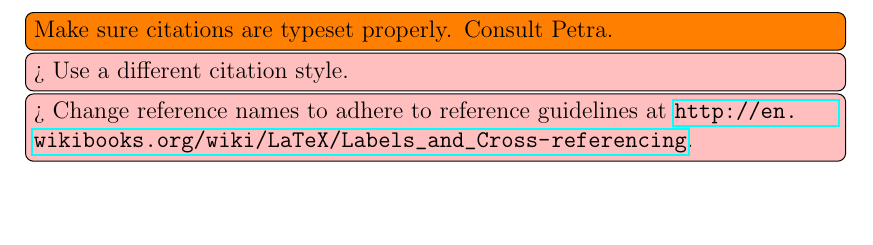
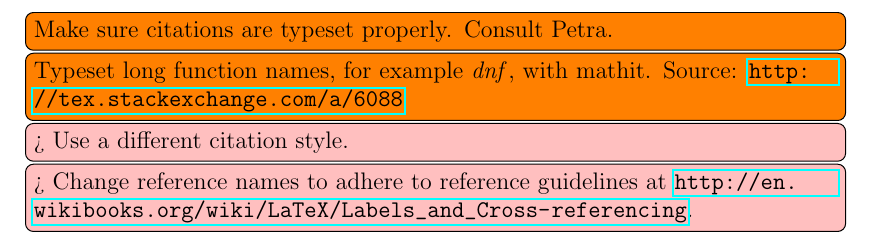
Before and after one commit to filipbartek/ibf, a LaTeX thesis (thesis.tex): part of page 1 of 38, cut so that both start at the same text, the shorter picture padded with empty space. Compiled offline with pdfLaTeX.

Commit message:
thesis.tex: Add a global todo "Typeset long fn names with mathit"

```diff
--- a/thesis.tex
+++ b/thesis.tex
@@ -43,6 +43,8 @@
 \reversemarginpar
 
 \todo[inline]{Make sure citations are typeset properly. Consult Petra.}
+\todo[inline]{Typeset long function names, for example $\mathit{dnf}$, with mathit. Source: \url{http://tex.stackexchange.com/a/6088}}
+
 \todomaybe[inline]{Use a different citation style.}
 \todomaybe[inline]{Change reference names to adhere to reference guidelines at \url{http://en.wikibooks.org/wiki/LaTeX/Labels_and_Cross-referencing}.}
 
```
